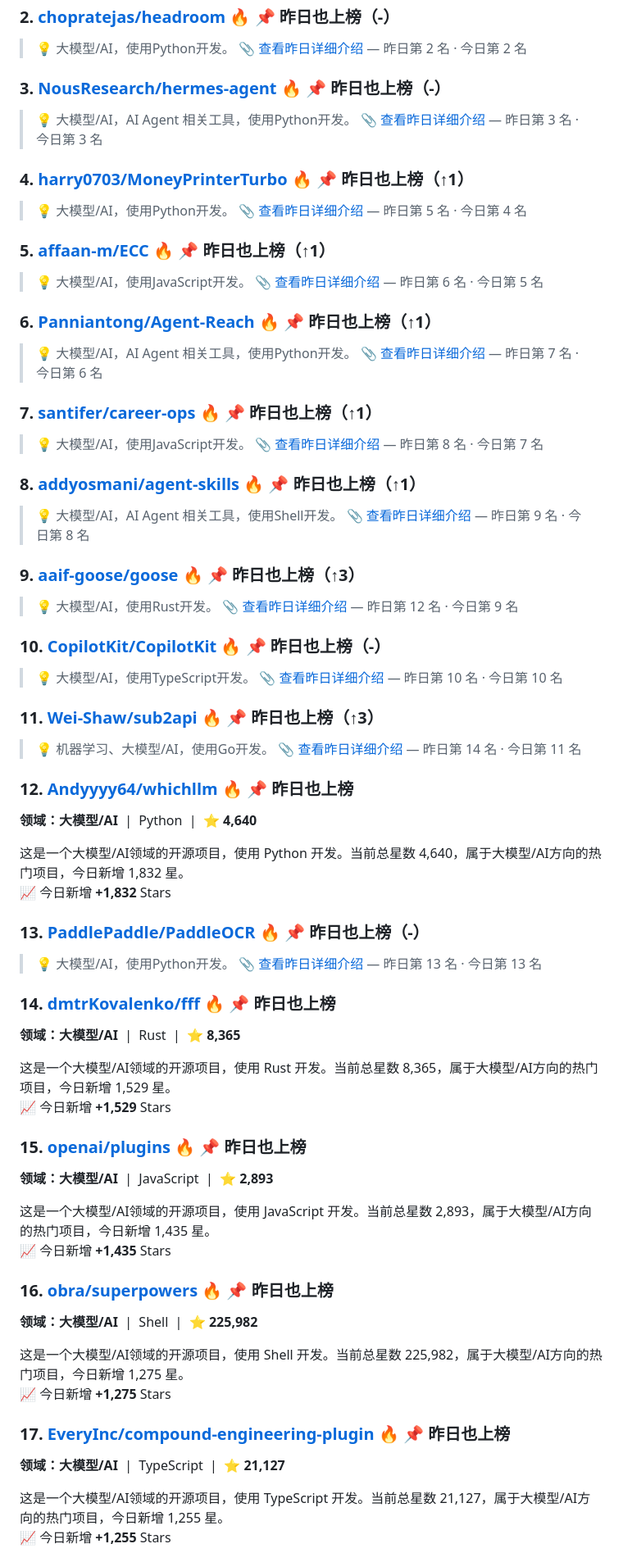
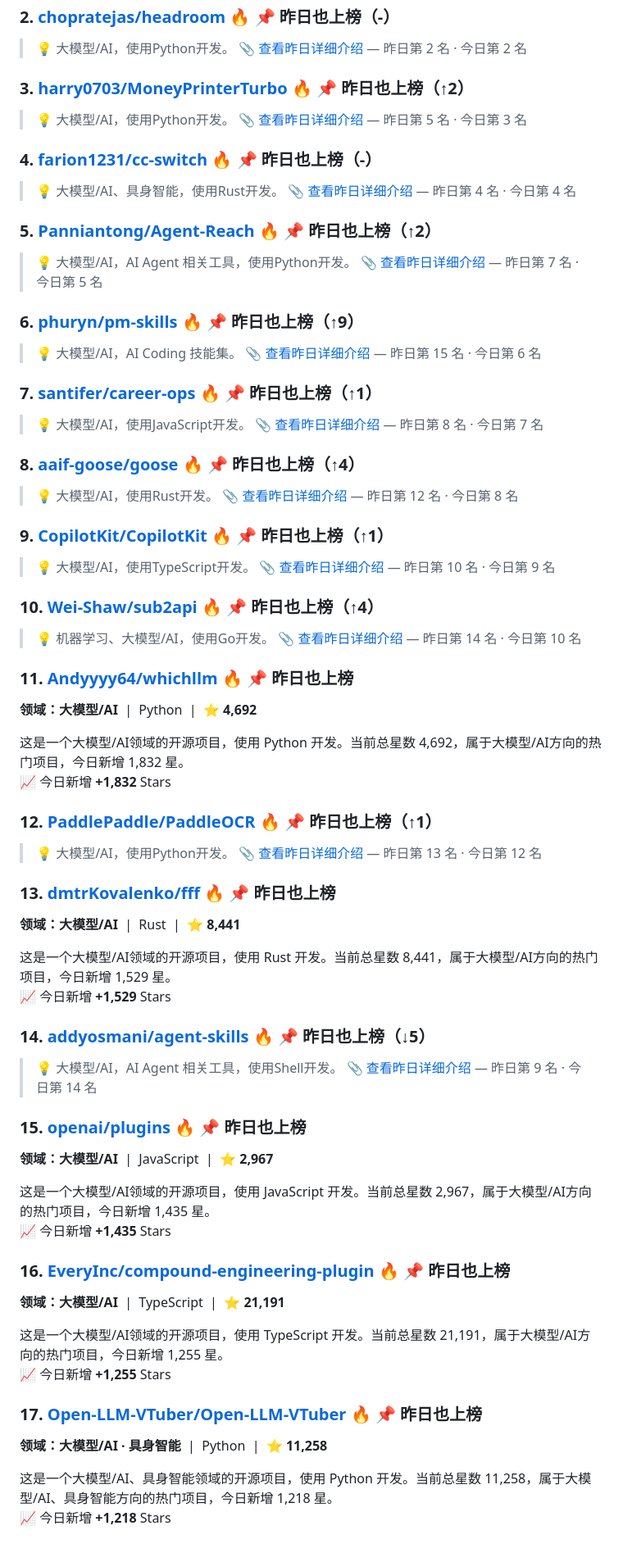
Before and after one commit to Lue824/github-trending-daily, a Markdown page: data/reports/daily-2026-06-13.md, the part around one of its changes. Shown at 82% size. GitHub-like rendering.

```diff
--- a/data/reports/daily-2026-06-13.md
+++ b/data/reports/daily-2026-06-13.md
@@ -164,24 +159,24 @@
 > 📎 [查看昨日详细介绍](https://github.com/Lue824/github-trending-daily/blob/master/data/reports/daily-2026-06-12.md#f-r2) — 昨日第 2 名 · 今日第 2 名
 
 <a id="f-r3"></a>
-### 3. [NousResearch/hermes-agent](https://github.com/NousResearch/hermes-agent) 🔥 📌 昨日也上榜（-）
-> 💡 大模型/AI，AI Agent 相关工具，使用Python开发。
-> 📎 [查看昨日详细介绍](https://github.com/Lue824/github-trending-daily/blob/master/data/reports/daily-2026-06-12.md#f-r3) — 昨日第 3 名 · 今日第 3 名
+### 3. [harry0703/MoneyPrinterTurbo](https://github.com/harry0703/MoneyPrinterTurbo) 🔥 📌 昨日也上榜（↑2）
+> 💡 大模型/AI，使用Python开发。
+> 📎 [查看昨日详细介绍](https://github.com/Lue824/github-trending-daily/blob/master/data/reports/daily-2026-06-12.md#f-r5) — 昨日第 5 名 · 今日第 3 名
 
 <a id="f-r4"></a>
-### 4. [harry0703/MoneyPrinterTurbo](https://github.com/harry0703/MoneyPrinterTurbo) 🔥 📌 昨日也上榜（↑1）
-> 💡 大模型/AI，使用Python开发。
-> 📎 [查看昨日详细介绍](https://github.com/Lue824/github-trending-daily/blob/master/data/reports/daily-2026-06-12.md#f-r5) — 昨日第 5 名 · 今日第 4 名
+### 4. [farion1231/cc-switch](https://github.com/farion1231/cc-switch) 🔥 📌 昨日也上榜（-）
+> 💡 大模型/AI、具身智能，使用Rust开发。
+> 📎 [查看昨日详细介绍](https://github.com/Lue824/github-trending-daily/blob/master/data/reports/daily-2026-06-12.md#f-r4) — 昨日第 4 名 · 今日第 4 名
 
 <a id="f-r5"></a>
-### 5. [affaan-m/ECC](https://github.com/affaan-m/ECC) 🔥 📌 昨日也上榜（↑1）
-> 💡 大模型/AI，使用JavaScript开发。
-> 📎 [查看昨日详细介绍](https://github.com/Lue824/github-trending-daily/blob/master/data/reports/daily-2026-06-12.md#f-r6) — 昨日第 6 名 · 今日第 5 名
+### 5. [Panniantong/Agent-Reach](https://github.com/Panniantong/Agent-Reach) 🔥 📌 昨日也上榜（↑2）
+> 💡 大模型/AI，AI Agent 相关工具，使用Python开发。
+> 📎 [查看昨日详细介绍](https://github.com/Lue824/github-trending-daily/blob/master/data/reports/daily-2026-06-12.md#f-r7) — 昨日第 7 名 · 今日第 5 名
 
 <a id="f-r6"></a>
-### 6. [Panniantong/Agent-Reach](https://github.com/Panniantong/Agent-Reach) 🔥 📌 昨日也上榜（↑1）
-> 💡 大模型/AI，AI Agent 相关工具，使用Python开发。
-> 📎 [查看昨日详细介绍](https://github.com/Lue824/github-trending-daily/blob/master/data/reports/daily-2026-06-12.md#f-r7) — 昨日第 7 名 · 今日第 6 名
+### 6. [phuryn/pm-skills](https://github.com/phuryn/pm-skills) 🔥 📌 昨日也上榜（↑9）
+> 💡 大模型/AI，AI Coding 技能集。
+> 📎 [查看昨日详细介绍](https://github.com/Lue824/github-trending-daily/blob/master/data/reports/daily-2026-06-12.md#f-r15) — 昨日第 15 名 · 今日第 6 名
 
 <a id="f-r7"></a>
 ### 7. [santifer/career-ops](https://github.com/santifer/career-ops) 🔥 📌 昨日也上榜（↑1）
@@ -189,63 +184,63 @@
 > 📎 [查看昨日详细介绍](https://github.com/Lue824/github-trending-daily/blob/master/data/reports/daily-2026-06-12.md#f-r8) — 昨日第 8 名 · 今日第 7 名
 
 <a id="f-r8"></a>
-### 8. [addyosmani/agent-skills](https://github.com/addyosmani/agent-skills) 🔥 📌 昨日也上榜（↑1）
-> 💡 大模型/AI，AI Agent 相关工具，使用Shell开发。
-> 📎 [查看昨日详细介绍](https://github.com/Lue824/github-trending-daily/blob/master/data/reports/daily-2026-06-12.md#f-r9) — 昨日第 9 名 · 今日第 8 名
+### 8. [aaif-goose/goose](https://github.com/aaif-goose/goose) 🔥 📌 昨日也上榜（↑4）
+> 💡 大模型/AI，使用Rust开发。
+> 📎 [查看昨日详细介绍](https://github.com/Lue824/github-trending-daily/blob/master/data/reports/daily-2026-06-12.md#f-r12) — 昨日第 12 名 · 今日第 8 名
 
 <a id="f-r9"></a>
-### 9. [aaif-goose/goose](https://github.com/aaif-goose/goose) 🔥 📌 昨日也上榜（↑3）
-> 💡 大模型/AI，使用Rust开发。
-> 📎 [查看昨日详细介绍](https://github.com/Lue824/github-trending-daily/blob/master/data/reports/daily-2026-06-12.md#f-r12) — 昨日第 12 名 · 今日第 9 名
+### 9. [CopilotKit/CopilotKit](https://github.com/CopilotKit/CopilotKit) 🔥 📌 昨日也上榜（↑1）
+> 💡 大模型/AI，使用TypeScript开发。
+> 📎 [查看昨日详细介绍](https://github.com/Lue824/github-trending-daily/blob/master/data/reports/daily-2026-06-12.md#f-r10) — 昨日第 10 名 · 今日第 9 名
 
 <a id="f-r10"></a>
-### 10. [CopilotKit/CopilotKit](https://github.com/CopilotKit/CopilotKit) 🔥 📌 昨日也上榜（-）
-> 💡 大模型/AI，使用TypeScript开发。
-> 📎 [查看昨日详细介绍](https://github.com/Lue824/github-trending-daily/blob/master/data/reports/daily-2026-06-12.md#f-r10) — 昨日第 10 名 · 今日第 10 名
+### 10. [Wei-Shaw/sub2api](https://github.com/Wei-Shaw/sub2api) 🔥 📌 昨日也上榜（↑4）
+> 💡 机器学习、大模型/AI，使用Go开发。
+> 📎 [查看昨日详细介绍](https://github.com/Lue824/github-trending-daily/blob/master/data/reports/daily-2026-06-12.md#f-r14) — 昨日第 14 名 · 今日第 10 名
 
 <a id="f-r11"></a>
-### 11. [Wei-Shaw/sub2api](https://github.com/Wei-Shaw/sub2api) 🔥 📌 昨日也上榜（↑3）
-> 💡 机器学习、大模型/AI，使用Go开发。
-> 📎 [查看昨日详细介绍](https://github.com/Lue824/github-trending-daily/blob/master/data/reports/daily-2026-06-12.md#f-r14) — 昨日第 14 名 · 今日第 11 名
+### 11. [Andyyyy64/whichllm](https://github.com/Andyyyy64/whichllm) 🔥 📌 昨日也上榜
+**领域：大模型/AI** &nbsp;|&nbsp; Python &nbsp;|&nbsp; ⭐ **4,692**
+
+这是一个大模型/AI领域的开源项目，使用 Python 开发。当前总星数 4,692，属于大模型/AI方向的热门项目，今日新增 1,832 星。
+<br>📈 今日新增 **+1,832** Stars
 
 <a id="f-r12"></a>
-### 12. [Andyyyy64/whichllm](https://github.com/Andyyyy64/whichllm) 🔥 📌 昨日也上榜
-**领域：大模型/AI** &nbsp;|&nbsp; Python &nbsp;|&nbsp; ⭐ **4,640**
-
-这是一个大模型/AI领域的开源项目，使用 Python 开发。当前总星数 4,640，属于大模型/AI方向的热门项目，今日新增 1,832 星。
-<br>📈 今日新增 **+1,832** Stars
+### 12. [PaddlePaddle/PaddleOCR](https://github.com/PaddlePaddle/PaddleOCR) 🔥 📌 昨日也上榜（↑1）
+> 💡 大模型/AI，使用Python开发。
+> 📎 [查看昨日详细介绍](https://github.com/Lue824/github-trending-daily/blob/master/data/reports/daily-2026-06-12.md#f-r13) — 昨日第 13 名 · 今日第 12 名
 
 <a id="f-r13"></a>
-### 13. [PaddlePaddle/PaddleOCR](https://github.com/PaddlePaddle/PaddleOCR) 🔥 📌 昨日也上榜（-）
-> 💡 大模型/AI，使用Python开发。
-> 📎 [查看昨日详细介绍](https://github.com/Lue824/github-trending-daily/blob/master/data/reports/daily-2026-06-12.md#f-r13) — 昨日第 13 名 · 今日第 13 名
+### 13. [dmtrKovalenko/fff](https://github.com/dmtrKovalenko/fff) 🔥 📌 昨日也上榜
+**领域：大模型/AI** &nbsp;|&nbsp; Rust &nbsp;|&nbsp; ⭐ **8,441**
+
+这是一个大模型/AI领域的开源项目，使用 Rust 开发。当前总星数 8,441，属于大模型/AI方向的热门项目，今日新增 1,529 星。
+<br>📈 今日新增 **+1,529** Stars
 
 <a id="f-r14"></a>
-### 14. [dmtrKovalenko/fff](https://github.com/dmtrKovalenko/fff) 🔥 📌 昨日也上榜
-**领域：大模型/AI** &nbsp;|&nbsp; Rust &nbsp;|&nbsp; ⭐ **8,365**
-
-这是一个大模型/AI领域的开源项目，使用 Rust 开发。当前总星数 8,365，属于大模型/AI方向的热门项目，今日新增 1,529 星。
-<br>📈 今日新增 **+1,529** Stars
+### 14. [addyosmani/agent-skills](https://github.com/addyosmani/agent-skills) 🔥 📌 昨日也上榜（↓5）
+> 💡 大模型/AI，AI Agent 相关工具，使用Shell开发。
+> 📎 [查看昨日详细介绍](https://github.com/Lue824/github-trending-daily/blob/master/data/reports/daily-2026-06-12.md#f-r9) — 昨日第 9 名 · 今日第 14 名
 
 <a id="f-r15"></a>
 ### 15. [openai/plugins](https://github.com/openai/plugins) 🔥 📌 昨日也上榜
-**领域：大模型/AI** &nbsp;|&nbsp; JavaScript &nbsp;|&nbsp; ⭐ **2,893**
+**领域：大模型/AI** &nbsp;|&nbsp; JavaScript &nbsp;|&nbsp; ⭐ **2,967**
 
-这是一个大模型/AI领域的开源项目，使用 JavaScript 开发。当前总星数 2,893，属于大模型/AI方向的热门项目，今日新增 1,435 星。
+这是一个大模型/AI领域的开源项目，使用 JavaScript 开发。当前总星数 2,967，属于大模型/AI方向的热门项目，今日新增 1,435 星。
 <br>📈 今日新增 **+1,435** Stars
 
 <a id="f-r16"></a>
-### 16. [obra/superpowers](https://github.com/obra/superpowers) 🔥 📌 昨日也上榜
-**领域：大模型/AI** &nbsp;|&nbsp; Shell &nbsp;|&nbsp; ⭐ **225,982**
+### 16. [EveryInc/compound-engineering-plugin](https://github.com/EveryInc/compound-engineering-plugin) 🔥 📌 昨日也上榜
+**领域：大模型/AI** &nbsp;|&nbsp; TypeScript &nbsp;|&nbsp; ⭐ **21,191**
 
-这是一个大模型/AI领域的开源项目，使用 Shell 开发。当前总星数 225,982，属于大模型/AI方向的热门项目，今日新增 1,275 星。
-<br>📈 今日新增 **+1,275** Stars
+这是一个大模型/AI领域的开源项目，使用 TypeScript 开发。当前总星数 21,191，属于大模型/AI方向的热门项目，今日新增 1,255 星。
+<br>📈 今日新增 **+1,255** Stars
 
 <a id="f-r17"></a>
-### 17. [EveryInc/compound-engineering-plugin](https://github.com/EveryInc/compound-engineering-plugin) 🔥 📌 昨日也上榜
-**领域：大模型/AI** &nbsp;|&nbsp; TypeScript &nbsp;|&nbsp; ⭐ **21,127**
+### 17. [Open-LLM-VTuber/Open-LLM-VTuber](https://github.com/Open-LLM-VTuber/Open-LLM-VTuber) 🔥 📌 昨日也上榜
+**领域：大模型/AI · 具身智能** &nbsp;|&nbsp; Python &nbsp;|&nbsp; ⭐ **11,258**
 
-这是一个大模型/AI领域的开源项目，使用 TypeScript 开发。当前总星数 21,127，属于大模型/AI方向的热门项目，今日新增 1,255 星。
-<br>📈 今日新增 **+1,255** Stars
+这是一个大模型/AI、具身智能领域的开源项目，使用 Python 开发。当前总星数 11,258，属于大模型/AI、具身智能方向的热门项目，今日新增 1,218 星。
+<br>📈 今日新增 **+1,218** Stars
 
 <a id="f-r18"></a>
```
Also changed, not shown: other parts of data/reports/daily-2026-06-13.md (+115 -120 lines).
